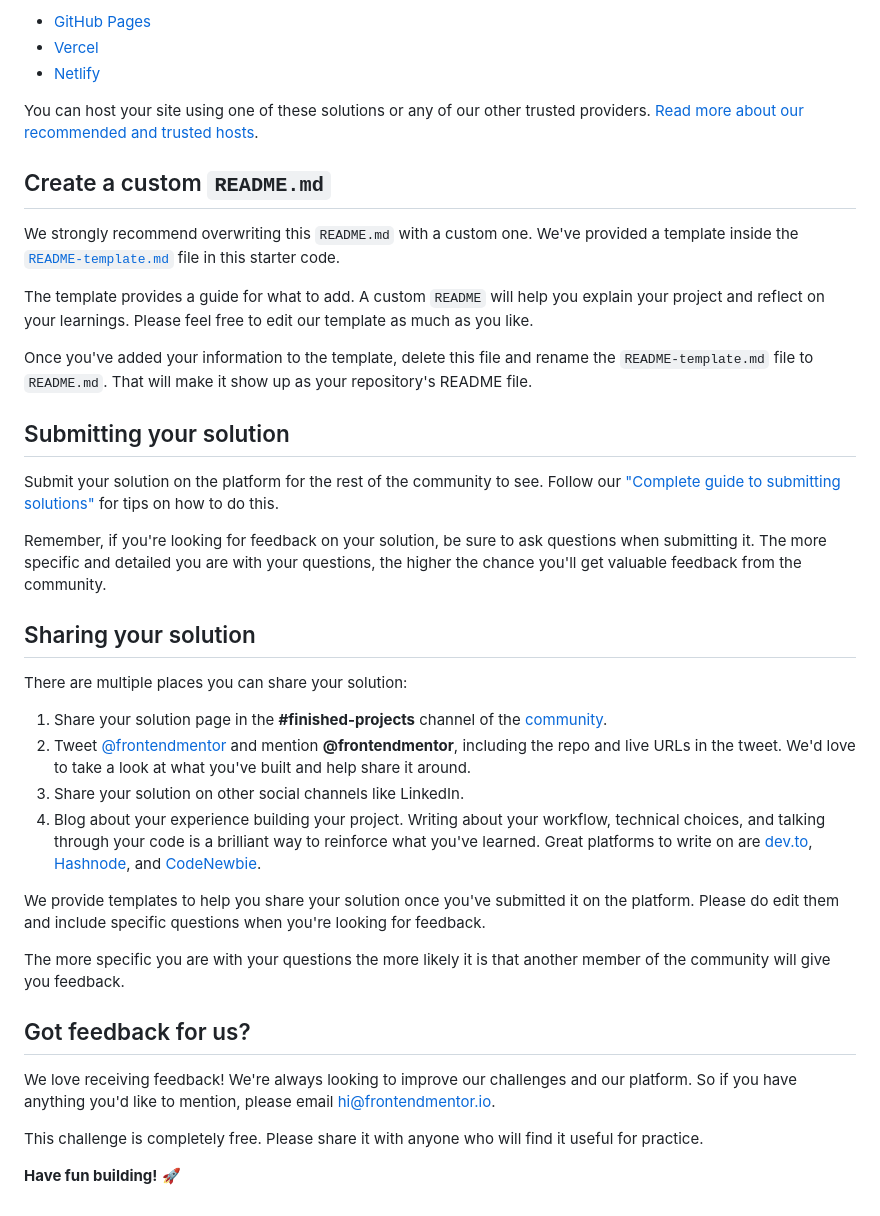
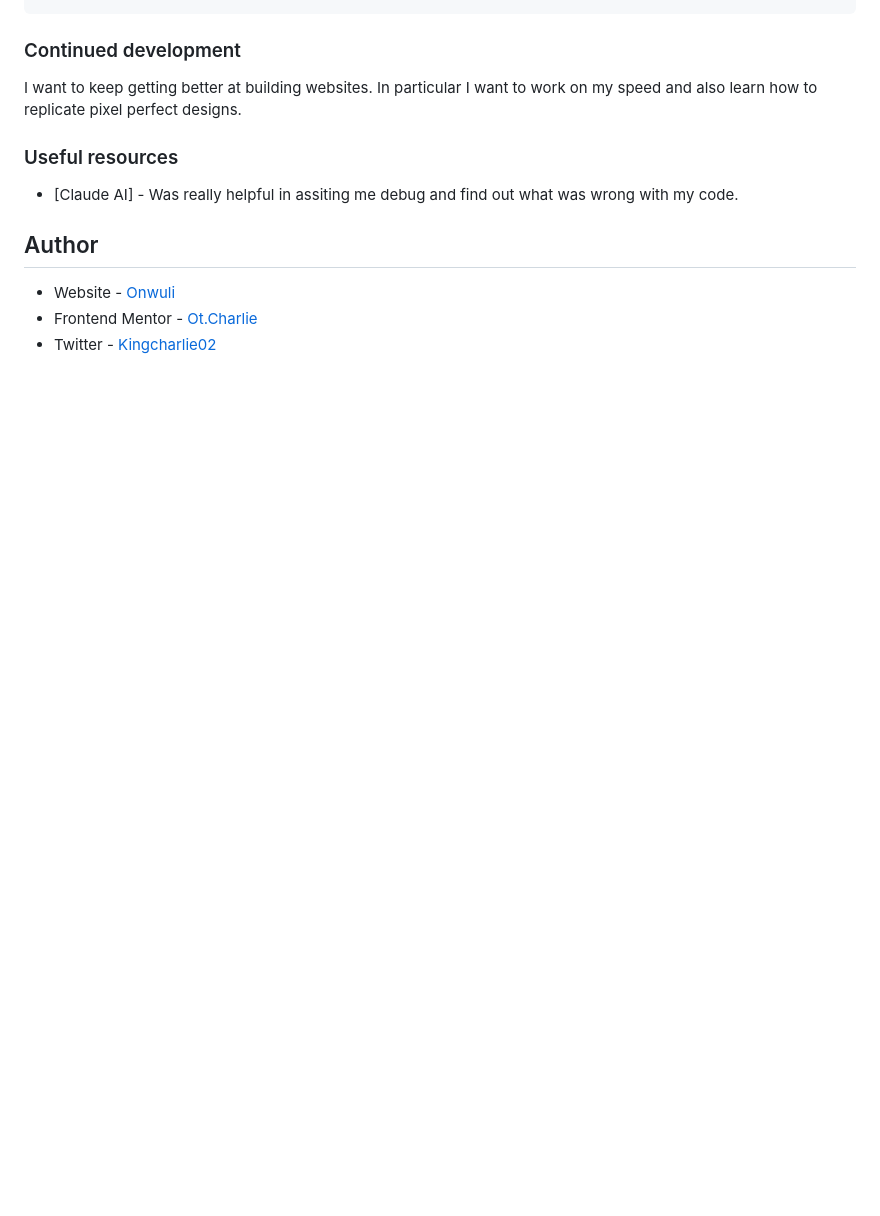
Before and after one commit to Ot-Charlie/Fylo-landing-page, a Markdown page: README.md, the part around the change printed below. GitHub-like rendering; blank space fills up the shorter version.

```diff
--- a/README.md
+++ b/README.md
@@ -52,41 +66,17 @@ As mentioned above, there are many ways to host your project for free. Our recom
 
-- [GitHub Pages](https://pages.github.com/)
-- [Vercel](https://vercel.com/)
-- [Netlify](https://www.netlify.com/)
 
-You can host your site using one of these solutions or any of our other trusted providers. [Read more about our recommended and trusted hosts](https://medium.com/frontend-mentor/frontend-mentor-trusted-hosting-providers-bf000dfebe).
+### Continued development
+I want to keep getting better at building websites. In particular I want to work on my speed and also learn how to replicate pixel perfect designs.
 
-## Create a custom `README.md`
 
-We strongly recommend overwriting this `README.md` with a custom one. We've provided a template inside the [`README-template.md`](./README-template.md) file in this starter code.
 
-The template provides a guide for what to add. A custom `README` will help you explain your project and reflect on your learnings. Please feel free to edit our template as much as you like.
+### Useful resources
 
-Once you've added your information to the template, delete this file and rename the `README-template.md` file to `README.md`. That will make it show up as your repository's README file.
+- [Claude AI] - Was really helpful in assiting me debug and find out what was wrong with my code.
 
-## Submitting your solution
 
-Submit your solution on the platform for the rest of the community to see. Follow our ["Complete guide to submitting solutions"](https://medium.com/frontend-mentor/a-complete-guide-to-submitting-solutions-on-frontend-mentor-ac6384162248) for tips on how to do this.
+## Author
 
-Remember, if you're looking for feedback on your solution, be sure to ask questions when submitting it. The more specific and detailed you are with your questions, the higher the chance you'll get valuable feedback from the community.
-
-## Sharing your solution
-
-There are multiple places you can share your solution:
-
-1. Share your solution page in the **#finished-projects** channel of the [community](https://www.frontendmentor.io/community).
-2. Tweet [@frontendmentor](https://twitter.com/frontendmentor) and mention **@frontendmentor**, including the repo and live URLs in the tweet. We'd love to take a look at what you've built and help share it around.
-3. Share your solution on other social channels like LinkedIn.
-4. Blog about your experience building your project. Writing about your workflow, technical choices, and talking through your code is a brilliant way to reinforce what you've learned. Great platforms to write on are [dev.to](https://dev.to/), [Hashnode](https://hashnode.com/), and [CodeNewbie](https://community.codenewbie.org/).
-
-We provide templates to help you share your solution once you've submitted it on the platform. Please do edit them and include specific questions when you're looking for feedback.
-
-The more specific you are with your questions the more likely it is that another member of the community will give you feedback.
-
-## Got feedback for us?
-
-We love receiving feedback! We're always looking to improve our challenges and our platform. So if you have anything you'd like to mention, please email hi@frontendmentor.io.
-
-This challenge is completely free. Please share it with anyone who will find it useful for practice.
-
-**Have fun building!** 🚀
+- Website - [Onwuli ](https://onwuli-charles-netlify.app)
+- Frontend Mentor - [Ot.Charlie](https://www.frontendmentor.io/profile/ot.charlie)
+- Twitter - [Kingcharlie02](https://www.twitter.com/kingcharlie01)
```
Also changed, not shown: other parts of README.md (+43 -29 lines), README-template.md (deleted, +0 -111 lines), Screenshot_12-11-2025_151037_127.0.0.1.jpeg (added).
